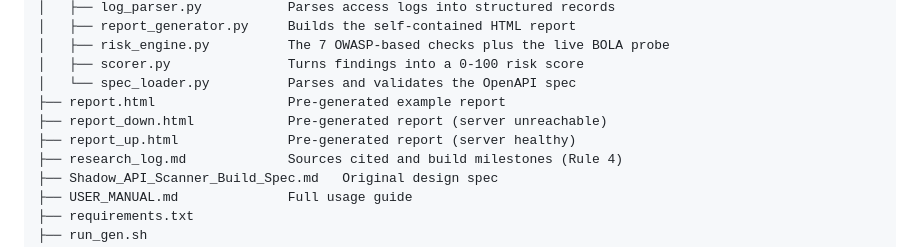
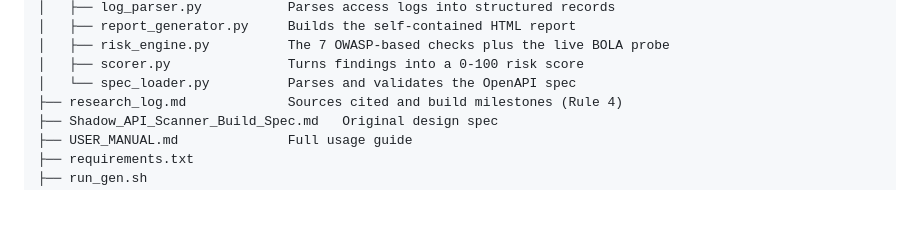
Before and after one commit to ekansh-jaiswal/ShadowAPI-Scanner, a Markdown page: README.md, the part around the change. GitHub-like rendering; blank space fills up the shorter version.

Commit message:
Update README to remove pre-generated report files
Removed pre-generated report files from the README.

```diff
--- a/README.md
+++ b/README.md
@@ -62,9 +62,6 @@ Three pre-generated reports are included so you can see the output without runni
 │   ├── risk_engine.py          The 7 OWASP-based checks plus the live BOLA probe
 │   ├── scorer.py               Turns findings into a 0-100 risk score
 │   └── spec_loader.py          Parses and validates the OpenAPI spec
-├── report.html                 Pre-generated example report
-├── report_down.html            Pre-generated report (server unreachable)
-├── report_up.html              Pre-generated report (server healthy)
 ├── research_log.md             Sources cited and build milestones (Rule 4)
 ├── Shadow_API_Scanner_Build_Spec.md   Original design spec
 ├── USER_MANUAL.md              Full usage guide
```
